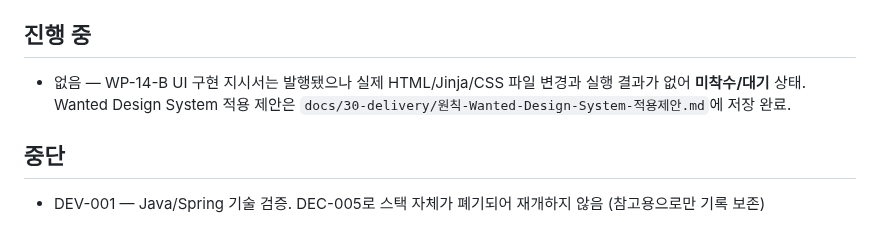
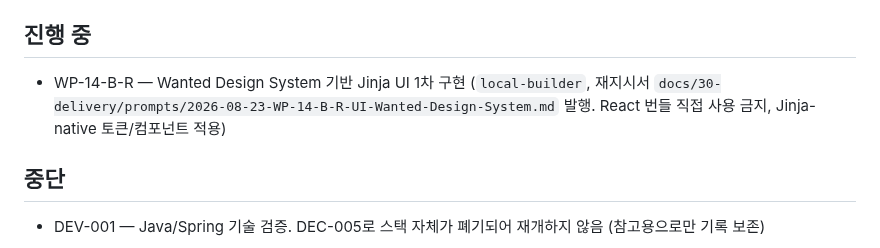
Before and after one commit to redinbluesky/JU_Project, a Markdown page: docs/30-delivery/진행현황.md, the part around the change. GitHub-like rendering.

Commit message:
docs: WP-14-B-R 재발행 - Wanted Design System 기반 Jinja UI

```diff
--- a/docs/30-delivery/진행현황.md
+++ b/docs/30-delivery/진행현황.md
@@ -65,7 +65,7 @@
 
 ## 진행 중
 
-- 없음 — WP-14-B UI 구현 지시서는 발행됐으나 실제 HTML/Jinja/CSS 파일 변경과 실행 결과가 없어 **미착수/대기** 상태. Wanted Design System 적용 제안은 `docs/30-delivery/원칙-Wanted-Design-System-적용제안.md`에 저장 완료.
+- WP-14-B-R — Wanted Design System 기반 Jinja UI 1차 구현 (`local-builder`, 재지시서 `docs/30-delivery/prompts/2026-08-23-WP-14-B-R-UI-Wanted-Design-System.md` 발행. React 번들 직접 사용 금지, Jinja-native 토큰/컴포넌트 적용)
 
 ## 중단
 
```
Also changed, not shown: 1 other file.
